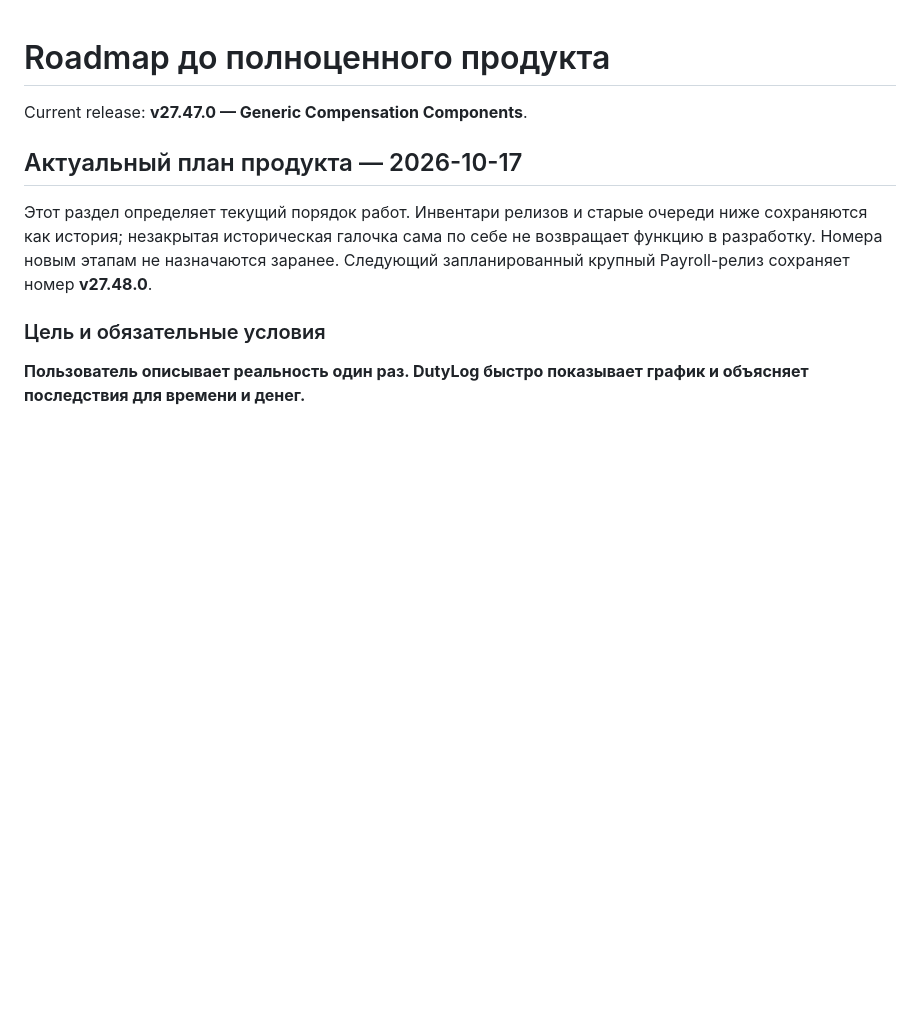
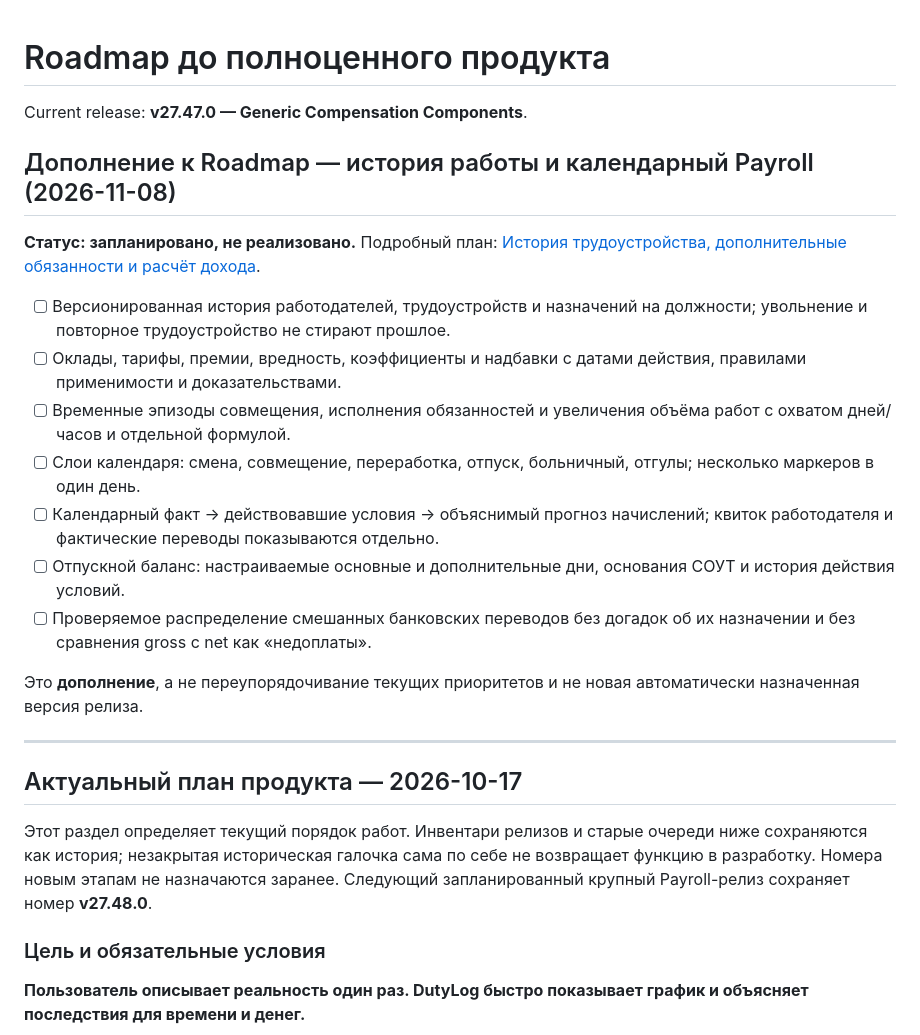
Before and after one commit to Flawden/dutylog-time-overtime, a Markdown page: docs/ROADMAP.md, the part around the change. GitHub-like rendering; blank space fills up the shorter version.

Commit message:
docs(roadmap): plan employment history and calendar-based payroll

```diff
--- a/docs/ROADMAP.md
+++ b/docs/ROADMAP.md
@@ -3,6 +3,21 @@
 Current release: **v27.47.0 — Generic Compensation Components**.
 
 
+## Дополнение к Roadmap — история работы и календарный Payroll (2026-11-08)
+
+**Статус: запланировано, не реализовано.** Подробный план: [История трудоустройства, дополнительные обязанности и расчёт дохода](roadmap/EMPLOYMENT_HISTORY_CALENDAR_PAYROLL_2026-11-08.md).
+
+- [ ] Версионированная история работодателей, трудоустройств и назначений на должности; увольнение и повторное трудоустройство не стирают прошлое.
+- [ ] Оклады, тарифы, премии, вредность, коэффициенты и надбавки с датами действия, правилами применимости и доказательствами.
+- [ ] Временные эпизоды совмещения, исполнения обязанностей и увеличения объёма работ с охватом дней/часов и отдельной формулой.
+- [ ] Слои календаря: смена, совмещение, переработка, отпуск, больничный, отгулы; несколько маркеров в один день.
+- [ ] Календарный факт → действовавшие условия → объяснимый прогноз начислений; квиток работодателя и фактические переводы показываются отдельно.
+- [ ] Отпускной баланс: настраиваемые основные и дополнительные дни, основания СОУТ и история действия условий.
+- [ ] Проверяемое распределение смешанных банковских переводов без догадок об их назначении и без сравнения gross с net как «недоплаты».
+
+Это **дополнение**, а не переупорядочивание текущих приоритетов и не новая автоматически назначенная версия релиза.
+
+---
 ## Актуальный план продукта — 2026-10-17
 
 Этот раздел определяет текущий порядок работ. Инвентари релизов и старые очереди ниже сохраняются как история; незакрытая историческая галочка сама по себе не возвращает функцию в разработку. Номера новым этапам не назначаются заранее. Следующий запланированный крупный Payroll-релиз сохраняет номер **v27.48.0**.
```
Also changed, not shown: docs/roadmap/EMPLOYMENT_HISTORY_CALENDAR_PAYROLL_2026-11-08.md (added, +215 -0 lines).
